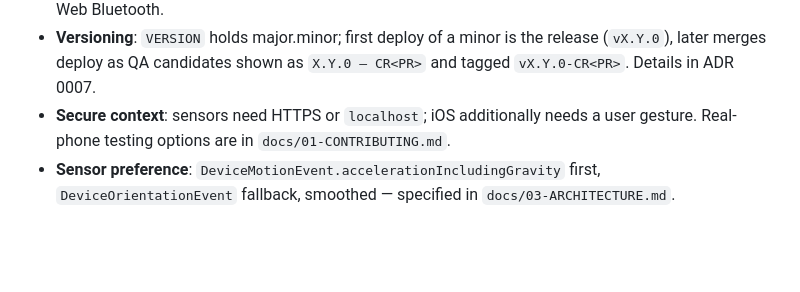
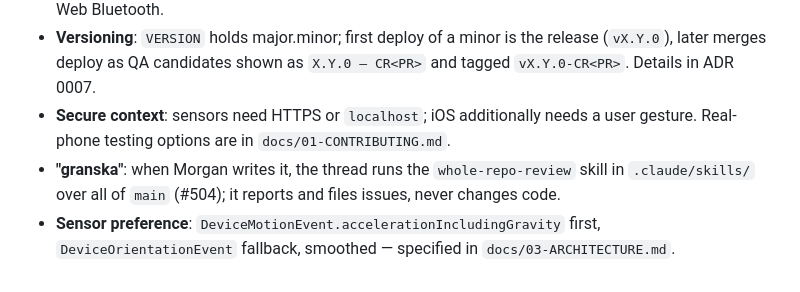
Before and after one commit to moggleif/libell, a Markdown page: CLAUDE.md, the part around the change. Drawn GitHub-style; blank space fills up the shorter version.

Commit message:
Add the whole-repo-review skill run on "granska" (#504)
A repo skill that reviews all of main for drift no single PR shows, leaning on
the existing clean-code-review, docs-sync and test-quality skills, and files
issues instead of changing code. CLAUDE.md gets the one-line pointer.

Co-Authored-By: Claude Fable 5.1 <noreply@anthropic.com>
Claude-Session: https://claude.ai/code/session_01G81joYr9CvqUVpx2qMbze8

```diff
--- a/CLAUDE.md
+++ b/CLAUDE.md
@@ -97,5 +97,7 @@ src/
   `vX.Y.0-CR<PR>`. Details in ADR 0007.
 - **Secure context**: sensors need HTTPS or `localhost`; iOS additionally needs a user
   gesture. Real-phone testing options are in `docs/01-CONTRIBUTING.md`.
+- **"granska"**: when Morgan writes it, the thread runs the `whole-repo-review` skill in
+  `.claude/skills/` over all of `main` (#504); it reports and files issues, never changes code.
 - **Sensor preference**: `DeviceMotionEvent.accelerationIncludingGravity` first,
   `DeviceOrientationEvent` fallback, smoothed — specified in `docs/03-ARCHITECTURE.md`.
```
Also changed, not shown: 1 other file.
